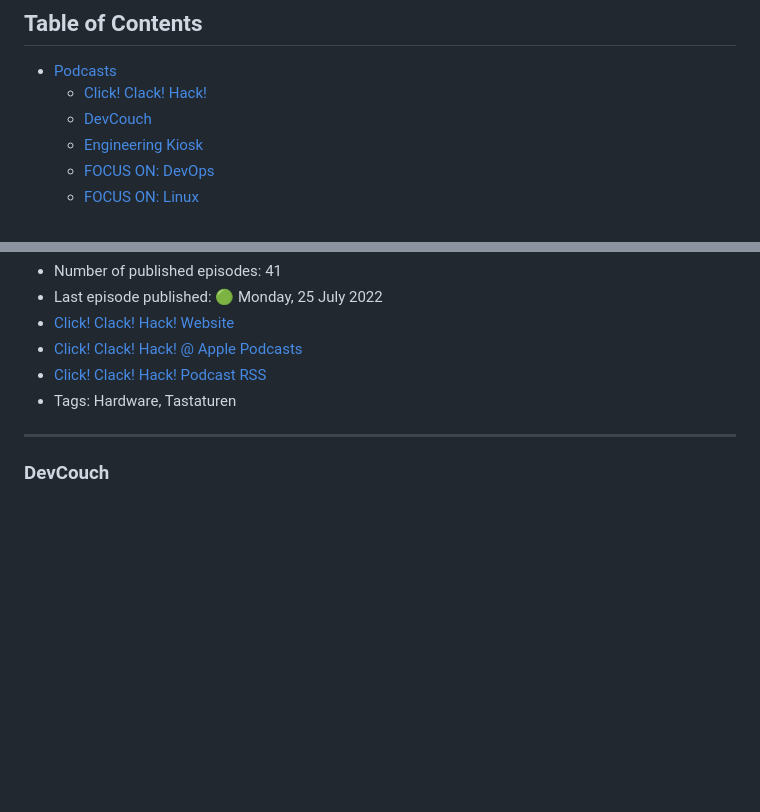
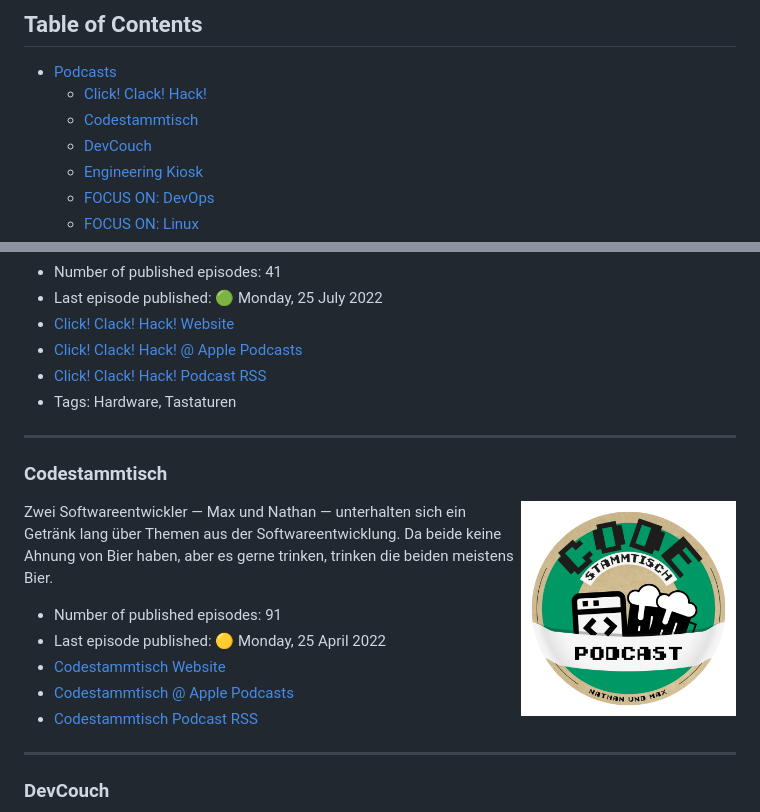
Before and after one commit to EngineeringKiosk/GermanTechPodcasts, a Markdown page: README.md, 2 parts joined by grey strips. GitHub-like rendering; pictures changed too: generated/images/Codestammtisch.jpg (added); blank space fills up the shorter version.

Commit message:
Update generated podcast content

```diff
--- a/README.md
+++ b/README.md
@@ -6,6 +6,7 @@ A curated list of German Tech Podcasts :de: :austria: :switzerland:
 
 * [Podcasts](#podcasts)
   * [Click! Clack! Hack!](#click-clack-hack)
+  * [Codestammtisch](#codestammtisch)
   * [DevCouch](#devcouch)
   * [Engineering Kiosk](#engineering-kiosk)
   * [FOCUS ON: DevOps](#focus-on-devops)
@@ -45,6 +46,20 @@ Ein Podcast über den nahezu unendlich tiefen Kaninchenbau der mechanische Tasta
 * [Click! Clack! Hack! @ Apple Podcasts](https://podcasts.apple.com/de/podcast/1551770169)
 * [Click! Clack! Hack! Podcast RSS](https://www.nerdbude.com/podcast/feed/feed.xml)
 * Tags: Hardware, Tastaturen
+
+----
+
+<h3 id="codestammtisch">Codestammtisch</h3>
+
+<img align="right" width="215" height="215" src="./generated/images/Codestammtisch.jpg" />
+
+Zwei Softwareentwickler — Max und Nathan — unterhalten sich ein Getränk lang über Themen aus der Softwareentwicklung. Da beide keine Ahnung von Bier haben, aber es gerne trinken, trinken die beiden meistens Bier.
+
+* Number of published episodes: 91
+* Last episode published: 🟡 Monday, 25 April 2022
+* [Codestammtisch Website](https://codestammtis.ch/)
+* [Codestammtisch @ Apple Podcasts](https://podcasts.apple.com/de/podcast/1410854302)
+* [Codestammtisch Podcast RSS](https://codestammtis.ch/feed/mp3/)
 
 ----
 
```
Also changed, not shown: 1 other file.
